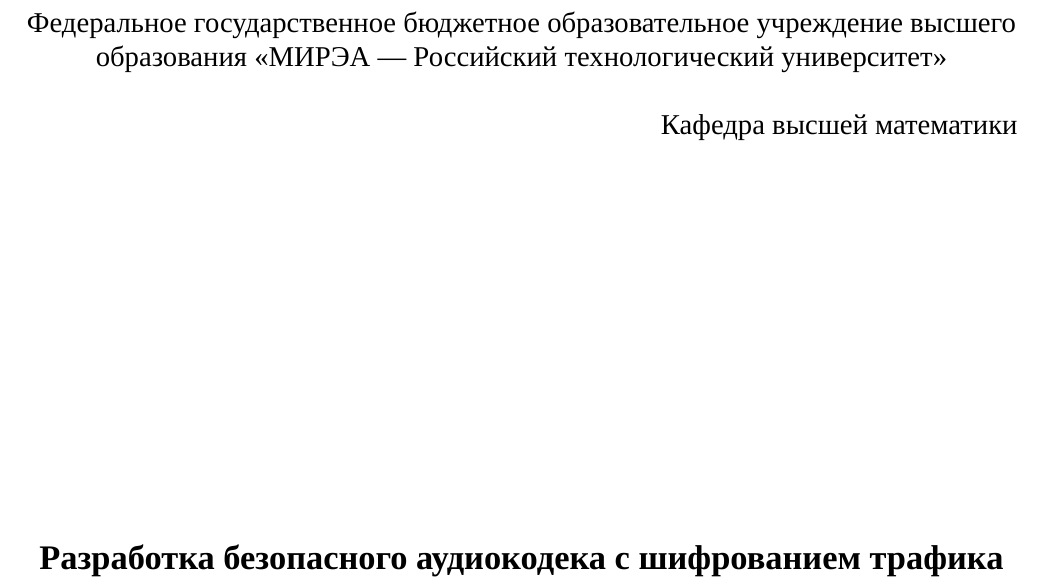
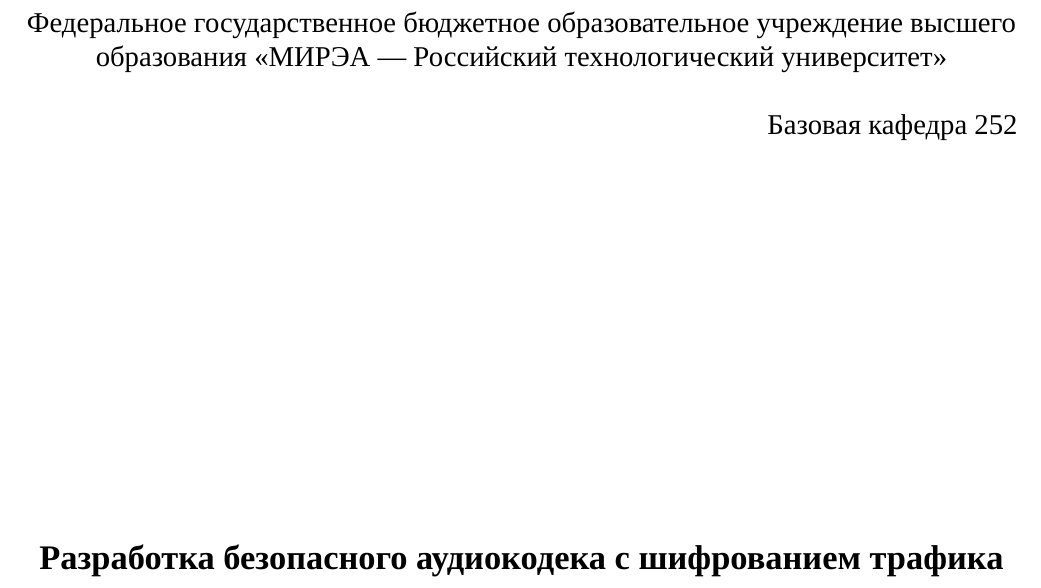
Before and after one commit to Roman48RUS/practice, a LaTeX document (docs/allchapters.tex): part of page 1 of 47, cut so that both start at the same text. Compiled offline with XeLaTeX; a missing font is replaced by an installed copy or a similar font.

Commit message:
Updated docs

```diff
--- a/docs/allchapters.tex
+++ b/docs/allchapters.tex
@@ -39,7 +39,7 @@
 
 \hfill\vbox
 {
-\hbox{Кафедра высшей математики}
+\hbox{Базовая кафедра 252}
 }
 
 \vfill
```
Also changed, not shown: docs/allchapters.pdf (added), docs/allchapters.tex (8 more changed lines).
